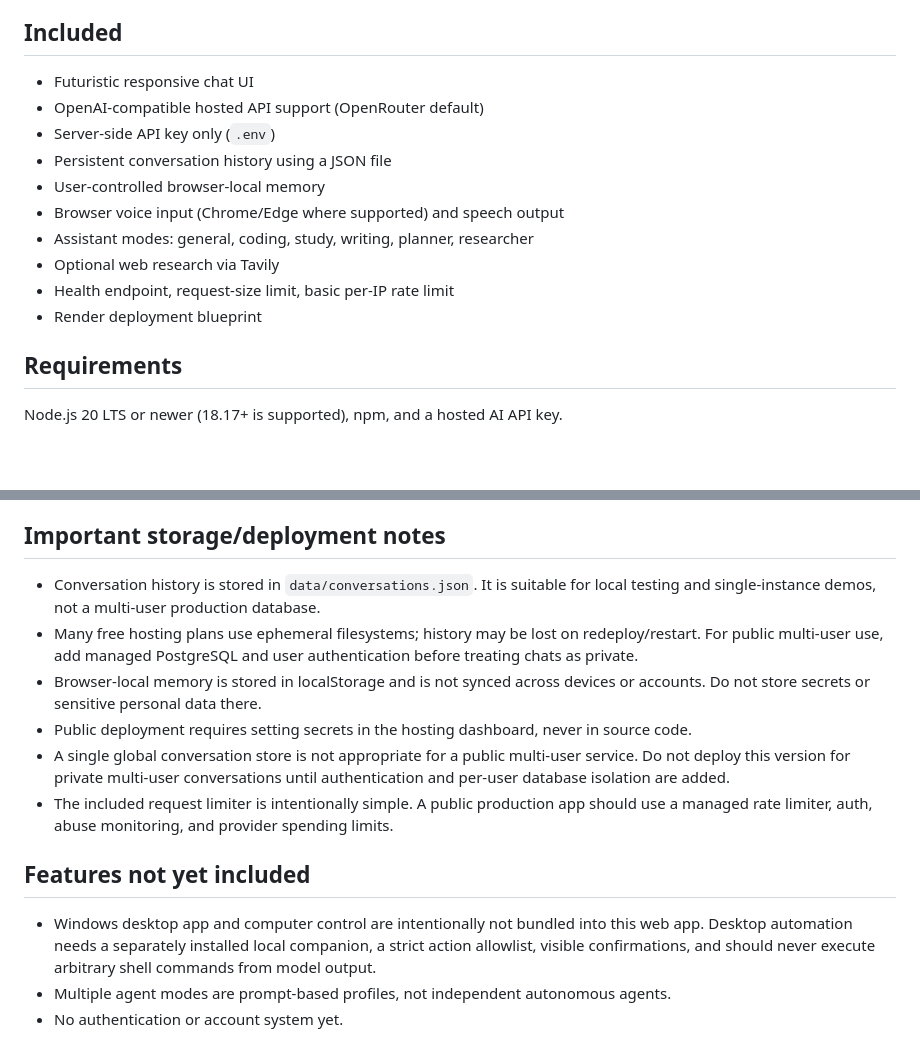
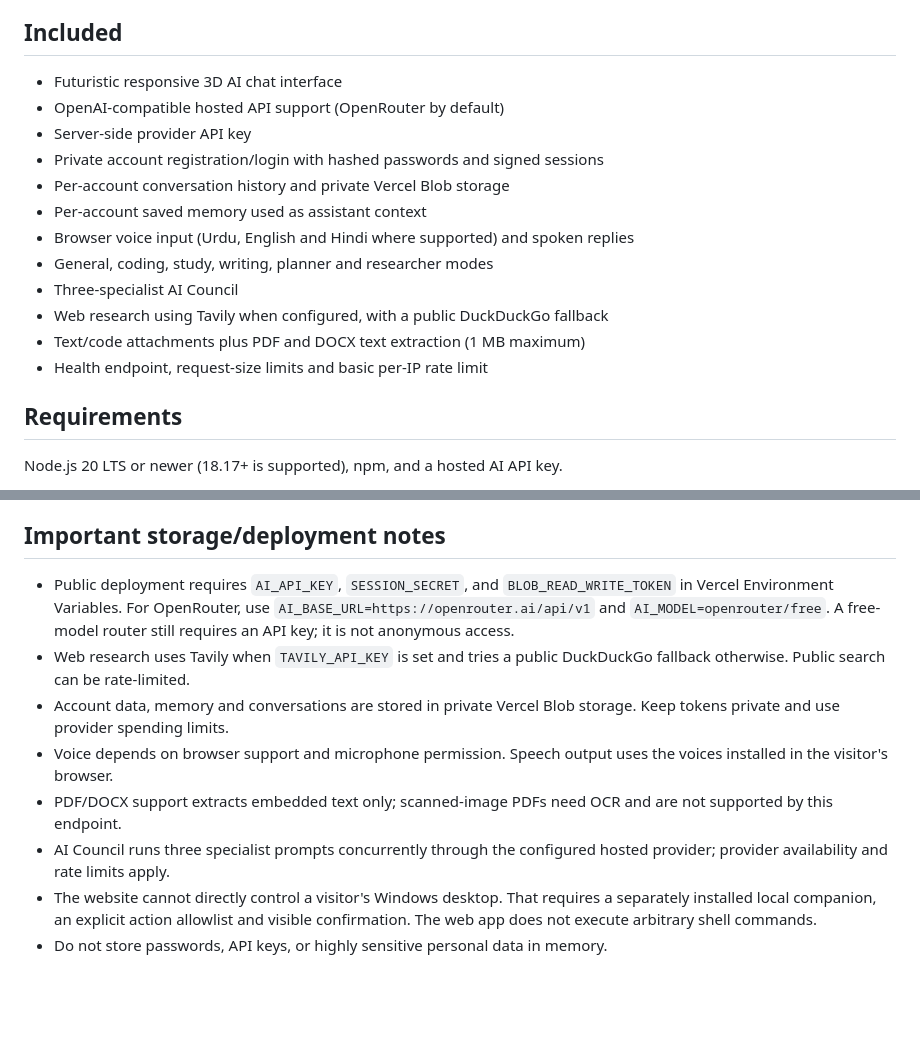
Before and after one commit to Mani-cmd-cyber/ai-clone-nodejs, a Markdown page: README.md, 2 parts joined by grey strips. GitHub-like rendering; blank space fills up the shorter version.

Commit message:
Document current Banana AI capabilities and deployment requirements

```diff
--- a/README.md
+++ b/README.md
@@ -3,16 +3,18 @@
 A lightweight Node.js + Express hosted AI assistant based on your existing project. Designed to be developed on Windows 11 with 4 GB RAM: the model runs on a hosted provider, not locally.
 
 ## Included
-- Futuristic responsive chat UI
-- OpenAI-compatible hosted API support (OpenRouter default)
-- Server-side API key only (`.env`)
-- Persistent conversation history using a JSON file
-- User-controlled browser-local memory
-- Browser voice input (Chrome/Edge where supported) and speech output
-- Assistant modes: general, coding, study, writing, planner, researcher
-- Optional web research via Tavily
-- Health endpoint, request-size limit, basic per-IP rate limit
-- Render deployment blueprint
+- Futuristic responsive 3D AI chat interface
+- OpenAI-compatible hosted API support (OpenRouter by default)
+- Server-side provider API key
+- Private account registration/login with hashed passwords and signed sessions
+- Per-account conversation history and private Vercel Blob storage
+- Per-account saved memory used as assistant context
+- Browser voice input (Urdu, English and Hindi where supported) and spoken replies
+- General, coding, study, writing, planner and researcher modes
+- Three-specialist AI Council
+- Web research using Tavily when configured, with a public DuckDuckGo fallback
+- Text/code attachments plus PDF and DOCX text extraction (1 MB maximum)
+- Health endpoint, request-size limits and basic per-IP rate limit
 
 ## Requirements
 Node.js 20 LTS or newer (18.17+ is supported), npm, and a hosted AI API key.
@@ -44,14 +46,11 @@ Node.js 20 LTS or newer (18.17+ is supported), npm, and a hosted AI API key.
 Create a Tavily key, then add `TAVILY_API_KEY=your_key` to `.env` and restart the server. The Web research checkbox uses Tavily search results and asks the selected hosted model to summarize them. Without this key, normal AI chat still works.
 
 ## Important storage/deployment notes
-- Conversation history is stored in `data/conversations.json`. It is suitable for local testing and single-instance demos, not a multi-user production database.
-- Many free hosting plans use ephemeral filesystems; history may be lost on redeploy/restart. For public multi-user use, add managed PostgreSQL and user authentication before treating chats as private.
-- Browser-local memory is stored in localStorage and is not synced across devices or accounts. Do not store secrets or sensitive personal data there.
-- Public deployment requires setting secrets in the hosting dashboard, never in source code.
-- A single global conversation store is not appropriate for a public multi-user service. Do not deploy this version for private multi-user conversations until authentication and per-user database isolation are added.
-- The included request limiter is intentionally simple. A public production app should use a managed rate limiter, auth, abuse monitoring, and provider spending limits.
-
-## Features not yet included
-- Windows desktop app and computer control are intentionally not bundled into this web app. Desktop automation needs a separately installed local companion, a strict action allowlist, visible confirmations, and should never execute arbitrary shell commands from model output.
-- Multiple agent modes are prompt-based profiles, not independent autonomous agents.
-- No authentication or account system yet.
+- Public deployment requires `AI_API_KEY`, `SESSION_SECRET`, and `BLOB_READ_WRITE_TOKEN` in Vercel Environment Variables. For OpenRouter, use `AI_BASE_URL=https://openrouter.ai/api/v1` and `AI_MODEL=openrouter/free`. A free-model router still requires an API key; it is not anonymous access.
+- Web research uses Tavily when `TAVILY_API_KEY` is set and tries a public DuckDuckGo fallback otherwise. Public search can be rate-limited.
+- Account data, memory and conversations are stored in private Vercel Blob storage. Keep tokens private and use provider spending limits.
+- Voice depends on browser support and microphone permission. Speech output uses the voices installed in the visitor's browser.
+- PDF/DOCX support extracts embedded text only; scanned-image PDFs need OCR and are not supported by this endpoint.
+- AI Council runs three specialist prompts concurrently through the configured hosted provider; provider availability and rate limits apply.
+- The website cannot directly control a visitor's Windows desktop. That requires a separately installed local companion, an explicit action allowlist and visible confirmation. The web app does not execute arbitrary shell commands.
+- Do not store passwords, API keys, or highly sensitive personal data in memory.
```
